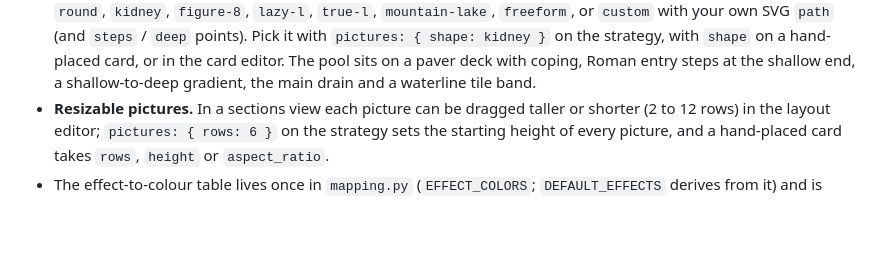
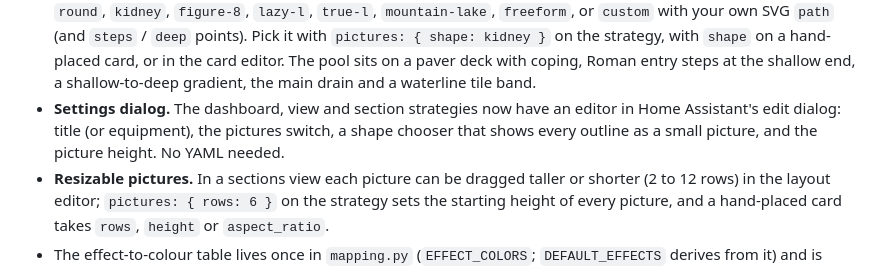
Before and after one commit to Jimmyneox/ha-controlfreak, a Markdown page: CHANGELOG.md, the part around the change. Rendered like a GitHub page; blank space fills up the shorter version.

```diff
--- a/CHANGELOG.md
+++ b/CHANGELOG.md
@@ -20,6 +20,9 @@
   hand-placed card, or in the card editor. The pool sits on a paver deck with coping, Roman
   entry steps at the shallow end, a shallow-to-deep gradient, the main drain and a waterline
   tile band.
+- **Settings dialog.** The dashboard, view and section strategies now have an editor in
+  Home Assistant's edit dialog: title (or equipment), the pictures switch, a shape chooser
+  that shows every outline as a small picture, and the picture height. No YAML needed.
 - **Resizable pictures.** In a sections view each picture can be dragged taller or shorter
   (2 to 12 rows) in the layout editor; `pictures: { rows: 6 }` on the strategy sets the
   starting height of every picture, and a hand-placed card takes `rows`, `height` or
```
Also changed, not shown: docs/controlfreak.md (+9 -3 lines), docs/images/shape-chooser.png (added), 5 other files.
